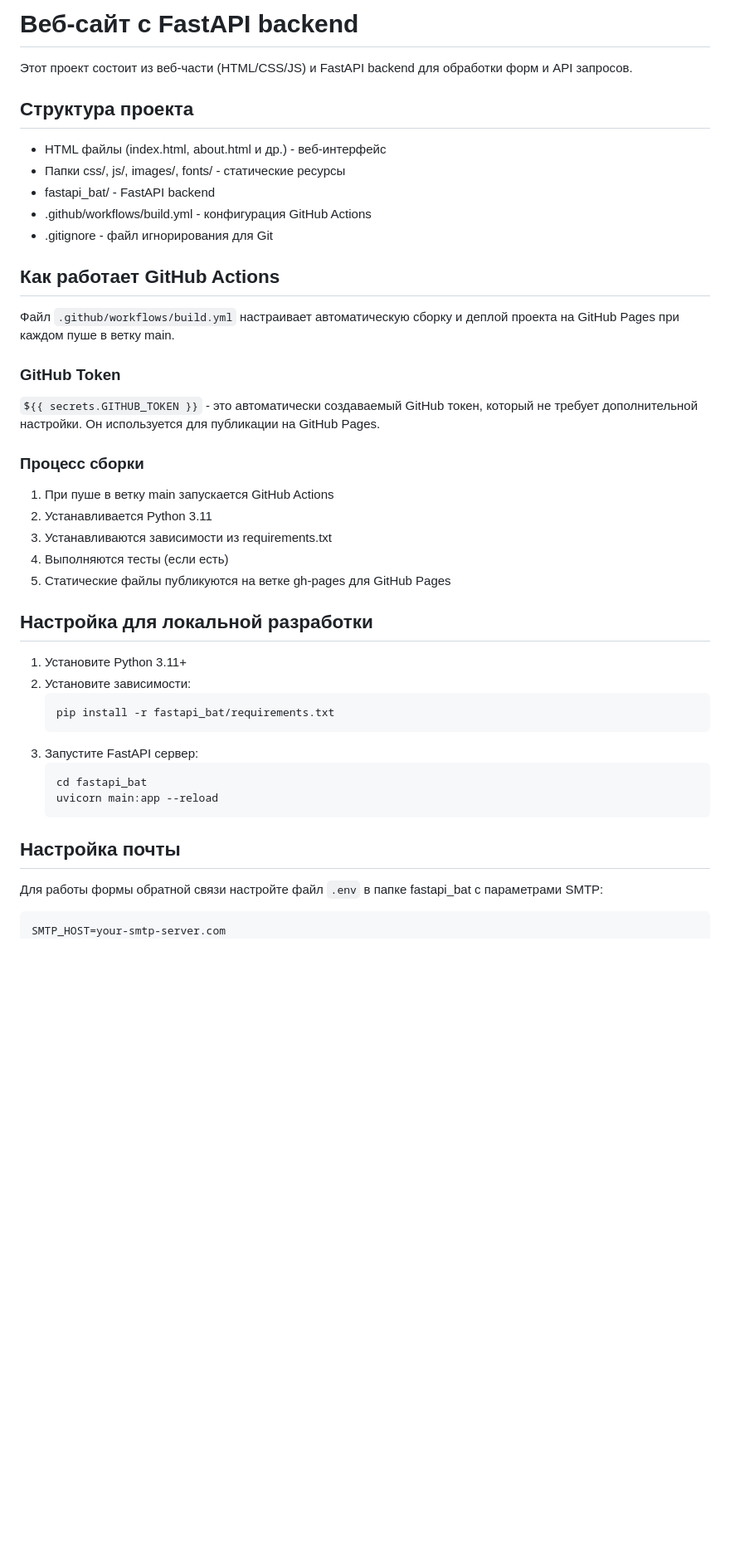
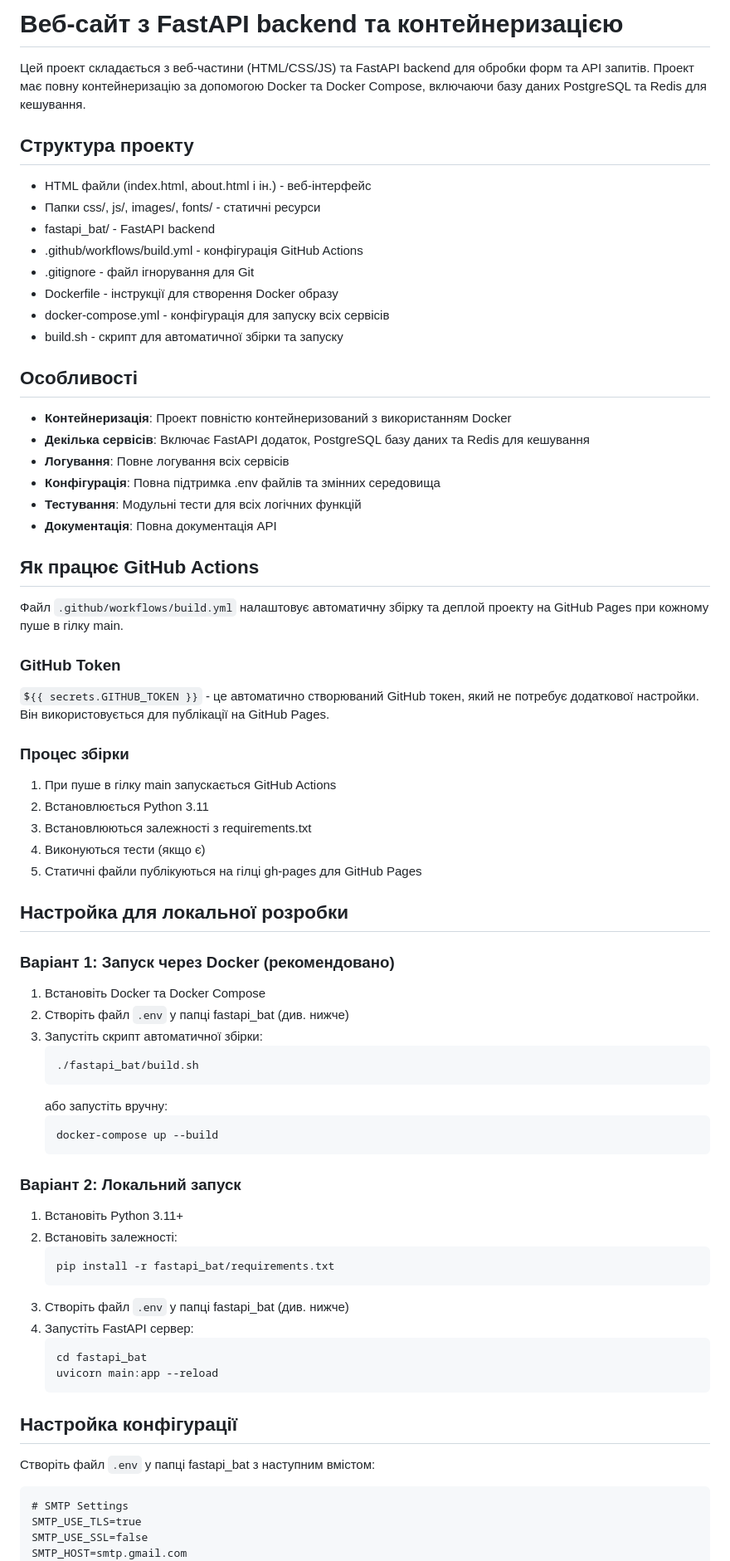
Before and after one commit to Abrams63/web-test, a Markdown page: README.md, the part around one of its changes. Shown at 83% size. Drawn GitHub-style; blank space fills up the shorter version.

Commit message:
Update README.md with complete project documentation

````diff
--- a/README.md
+++ b/README.md
@@ -1,48 +1,79 @@
-# Веб-сайт с FastAPI backend
+# Веб-сайт з FastAPI backend та контейнеризацією
 
-Этот проект состоит из веб-части (HTML/CSS/JS) и FastAPI backend для обработки форм и API запросов.
+Цей проект складається з веб-частини (HTML/CSS/JS) та FastAPI backend для обробки форм та API запитів. Проект має повну контейнеризацію за допомогою Docker та Docker Compose, включаючи базу даних PostgreSQL та Redis для кешування.
 
-## Структура проекта
+## Структура проекту
 
-- HTML файлы (index.html, about.html и др.) - веб-интерфейс
-- Папки css/, js/, images/, fonts/ - статические ресурсы
+- HTML файли (index.html, about.html і ін.) - веб-інтерфейс
+- Папки css/, js/, images/, fonts/ - статичні ресурси
 - fastapi_bat/ - FastAPI backend
-- .github/workflows/build.yml - конфигурация GitHub Actions
-- .gitignore - файл игнорирования для Git
+- .github/workflows/build.yml - конфігурація GitHub Actions
+- .gitignore - файл ігнорування для Git
+- Dockerfile - інструкції для створення Docker образу
+- docker-compose.yml - конфігурація для запуску всіх сервісів
+- build.sh - скрипт для автоматичної збірки та запуску
 
-## Как работает GitHub Actions
+## Особливості
 
-Файл `.github/workflows/build.yml` настраивает автоматическую сборку и деплой проекта на GitHub Pages при каждом пуше в ветку main.
+- **Контейнеризація**: Проект повністю контейнеризований з використанням Docker
+- **Декілька сервісів**: Включає FastAPI додаток, PostgreSQL базу даних та Redis для кешування
+- **Логування**: Повне логування всіх сервісів
+- **Конфігурація**: Повна підтримка .env файлів та змінних середовища
+- **Тестування**: Модульні тести для всіх логічних функцій
+- **Документація**: Повна документація API
+
+## Як працює GitHub Actions
+
+Файл `.github/workflows/build.yml` налаштовує автоматичну збірку та деплой проекту на GitHub Pages при кожному пуше в гілку main.
 
 ### GitHub Token
 
-`${{ secrets.GITHUB_TOKEN }}` - это автоматически создаваемый GitHub токен, который не требует дополнительной настройки. Он используется для публикации на GitHub Pages.
+`${{ secrets.GITHUB_TOKEN }}` - це автоматично створюваний GitHub токен, який не потребує додаткової настройки. Він використовується для публікації на GitHub Pages.
 
-### Процесс сборки
+### Процес збірки
 
-1. При пуше в ветку main запускается GitHub Actions
-2. Устанавливается Python 3.11
-3. Устанавливаются зависимости из requirements.txt
-4. Выполняются тесты (если есть)
-5. Статические файлы публикуются на ветке gh-pages для GitHub Pages
+1. При пуше в гілку main запускається GitHub Actions
+2. Встановлюється Python 3.11
+3. Встановлюються залежності з requirements.txt
+4. Виконуються тести (якщо є)
+5. Статичні файли публікуються на гілці gh-pages для GitHub Pages
 
-## Настройка для локальной разработки
+## Настройка для локальної розробки
 
-1. Установите Python 3.11+
-2. Установите зависимости:
+### Варіант 1: Запуск через Docker (рекомендовано)
+
+1. Встановіть Docker та Docker Compose
+2. Створіть файл `.env` у папці fastapi_bat (див. нижче)
+3. Запустіть скрипт автоматичної збірки:
+   ```bash
+   ./fastapi_bat/build.sh
+   ```
+   або запустіть вручну:
+   ```bash
+   docker-compose up --build
+   ```
+
+### Варіант 2: Локальний запуск
+
+1. Встановіть Python 3.11+
+2. Встановіть залежності:
    ```bash
    pip install -r fastapi_bat/requirements.txt
    ```
-3. Запустите FastAPI сервер:
+3. Створіть файл `.env` у папці fastapi_bat (див. нижче)
+4. Запустіть FastAPI сервер:
    ```bash
    cd fastapi_bat
    uvicorn main:app --reload
    ```
 
-## Настройка почты
+## Настройка конфігурації
 
-Для работы формы обратной связи настройте файл `.env` в папке fastapi_bat с параметрами SMTP:
+Створіть файл `.env` у папці fastapi_bat з наступним вмістом:
 
 ```
-SMTP_HOST=your-smtp-server.com
+# SMTP Settings
+SMTP_USE_TLS=true
+SMTP_USE_SSL=false
+SMTP_HOST=smtp.gmail.com
 SMTP_PORT=587
````
Also changed, not shown: other parts of README.md (+64 -10 lines).
